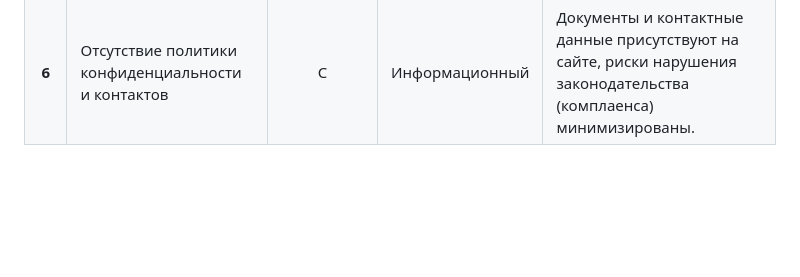
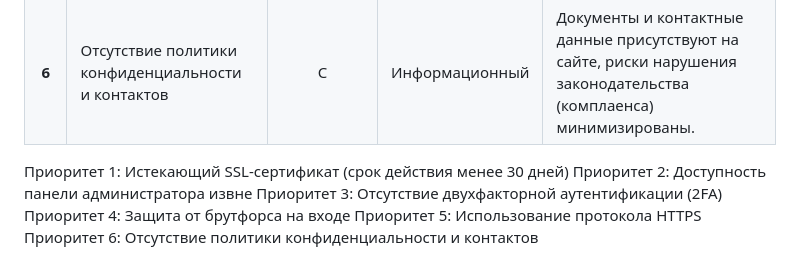
Before and after one commit to manik207/is-support-maksim, a Markdown page: README.md, the part around the change. Drawn GitHub-style; blank space fills up the shorter version.

```diff
--- a/README.md
+++ b/README.md
@@ -29,3 +29,10 @@
 | **4** | Защита от брутфорса на входе | A, C | Информационный |  Настроена защита от автоматизированного подбора паролей, что снижает нагрузку на сервер и защищает аккаунты. |
 | **5** | Отсутствие двухфакторной аутентификации (2FA) | C, I | Информационный |  Для защиты аккаунта Пятёрочки реализована отправка одноразовых SMS-паролей на привязанный телефон пользователя. |
 | **6** | Отсутствие политики конфиденциальности и контактов | C | Информационный |  Документы и контактные данные присутствуют на сайте, риски нарушения законодательства (комплаенса) минимизированы. |
+
+Приоритет 1: Истекающий SSL-сертификат (срок действия менее 30 дней)
+Приоритет 2: Доступность панели администратора извне
+Приоритет 3: Отсутствие двухфакторной аутентификации (2FA)
+Приоритет 4: Защита от брутфорса на входе
+Приоритет 5: Использование протокола HTTPS
+Приоритет 6: Отсутствие политики конфиденциальности и контактов
```
